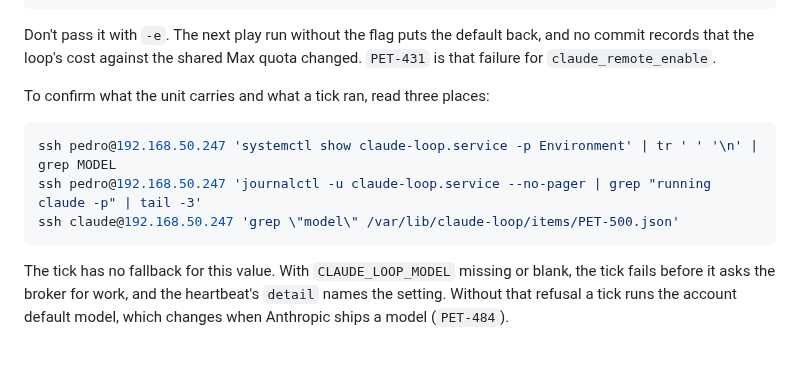
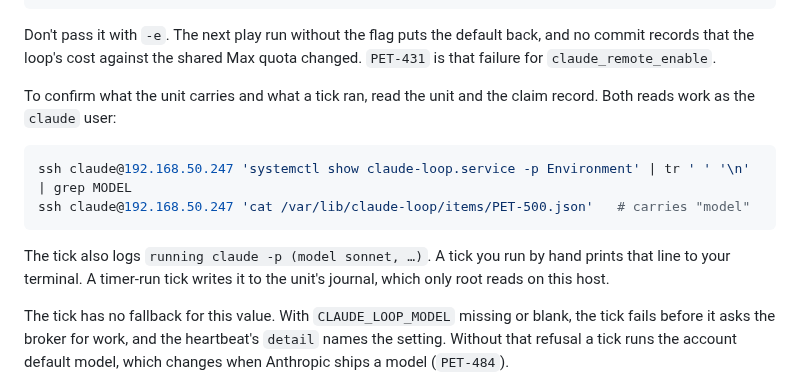
Before and after one commit to PeteDio-Labs/petedio-iac, a Markdown page: docs/runbooks/claude-loop.md, the part around the change. GitHub-like rendering; blank space fills up the shorter version.

Commit message:
PET-484: read the model from places the claude user can reach
The runbook's read-back used an account claude-247 does not have. The unit's
environment and the claim record both read as the claude user, which I
verified on the host. The journal reads only as root there.

````diff
--- a/docs/runbooks/claude-loop.md
+++ b/docs/runbooks/claude-loop.md
@@ -267,13 +267,17 @@ Don't pass it with `-e`. The next play run without the flag puts the default bac
 commit records that the loop's cost against the shared Max quota changed. `PET-431` is
 that failure for `claude_remote_enable`.
 
-To confirm what the unit carries and what a tick ran, read three places:
+To confirm what the unit carries and what a tick ran, read the unit and the claim record.
+Both reads work as the `claude` user:
 
 ```sh
-ssh pedro@192.168.50.247 'systemctl show claude-loop.service -p Environment' | tr ' ' '\n' | grep MODEL
-ssh pedro@192.168.50.247 'journalctl -u claude-loop.service --no-pager | grep "running claude -p" | tail -3'
-ssh claude@192.168.50.247 'grep \"model\" /var/lib/claude-loop/items/PET-500.json'
+ssh claude@192.168.50.247 'systemctl show claude-loop.service -p Environment' | tr ' ' '\n' | grep MODEL
+ssh claude@192.168.50.247 'cat /var/lib/claude-loop/items/PET-500.json'   # carries "model"
 ```
+
+The tick also logs `running claude -p (model sonnet, …)`. A tick you run by hand prints
+that line to your terminal. A timer-run tick writes it to the unit's journal, which only
+root reads on this host.
 
 The tick has no fallback for this value. With `CLAUDE_LOOP_MODEL` missing or blank, the tick
 fails before it asks the broker for work, and the heartbeat's `detail` names the setting.
````
